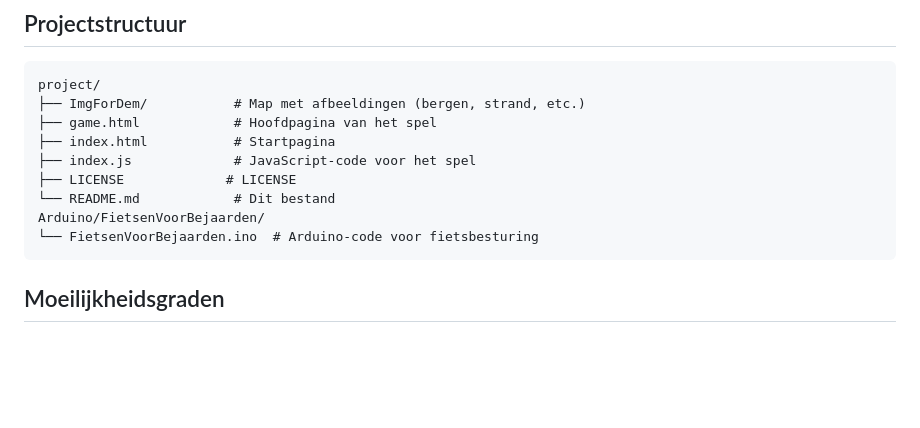
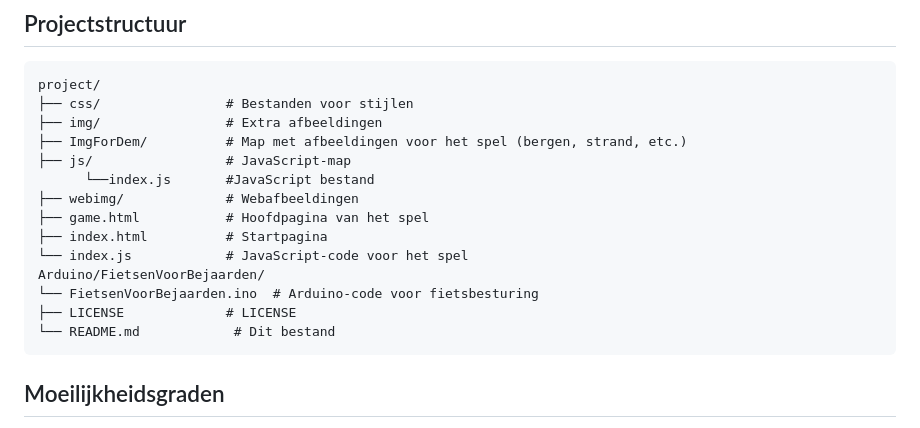
Before and after one commit to TijnJanssen/GIP, a Markdown page: README.md, the part around the change. Drawn GitHub-style; blank space fills up the shorter version.

````diff
--- a/README.md
+++ b/README.md
@@ -45,14 +45,19 @@ Fiets voor Bejaarden is een leuk en actief spel voor ouderen. Het spel combineer
 ## Projectstructuur
 ```
 project/
-├── ImgForDem/           # Map met afbeeldingen (bergen, strand, etc.)
-├── game.html            # Hoofdpagina van het spel
-├── index.html           # Startpagina
-├── index.js             # JavaScript-code voor het spel
+├── css/                # Bestanden voor stijlen
+├── img/                # Extra afbeeldingen
+├── ImgForDem/          # Map met afbeeldingen voor het spel (bergen, strand, etc.)
+├── js/                 # JavaScript-map
+      └──index.js       #JavaScript bestand
+├── webimg/             # Webafbeeldingen
+├── game.html           # Hoofdpagina van het spel
+├── index.html          # Startpagina
+└── index.js            # JavaScript-code voor het spel
+Arduino/FietsenVoorBejaarden/
+└── FietsenVoorBejaarden.ino  # Arduino-code voor fietsbesturing
 ├── LICENSE             # LICENSE
 └── README.md            # Dit bestand
-Arduino/FietsenVoorBejaarden/
-└── FietsenVoorBejaarden.ino  # Arduino-code voor fietsbesturing
 ```
 ## Moeilijkheidsgraden
 - **Makkelijk**: Grote blokjes (500x500 pixels).
````
